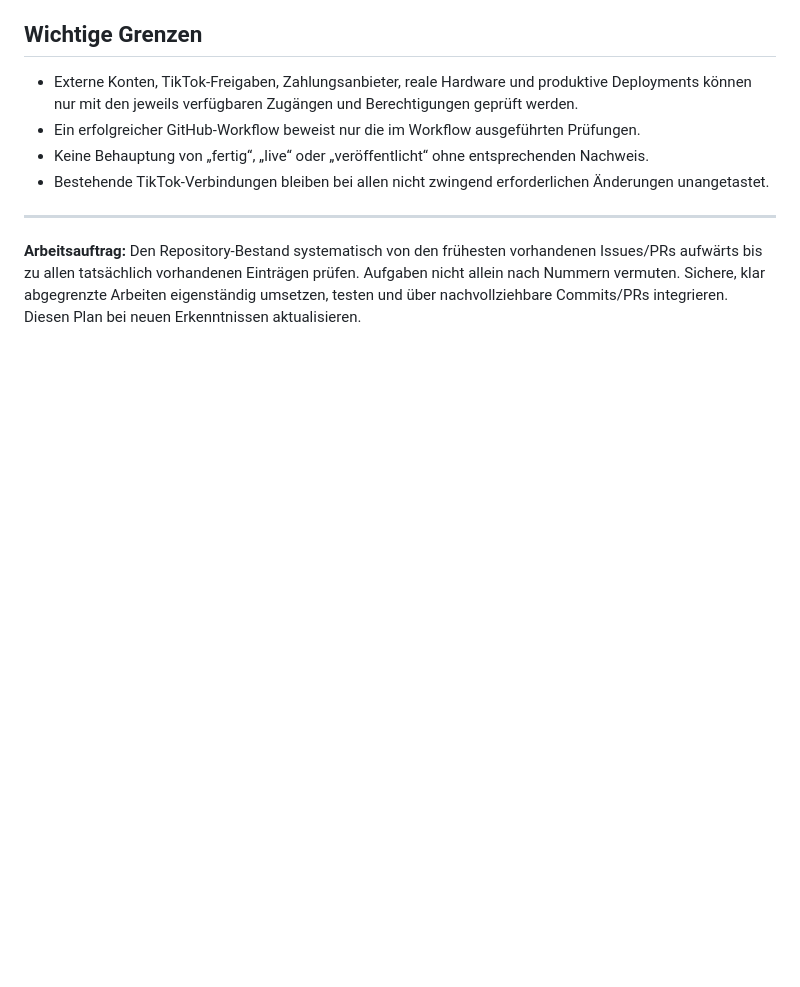
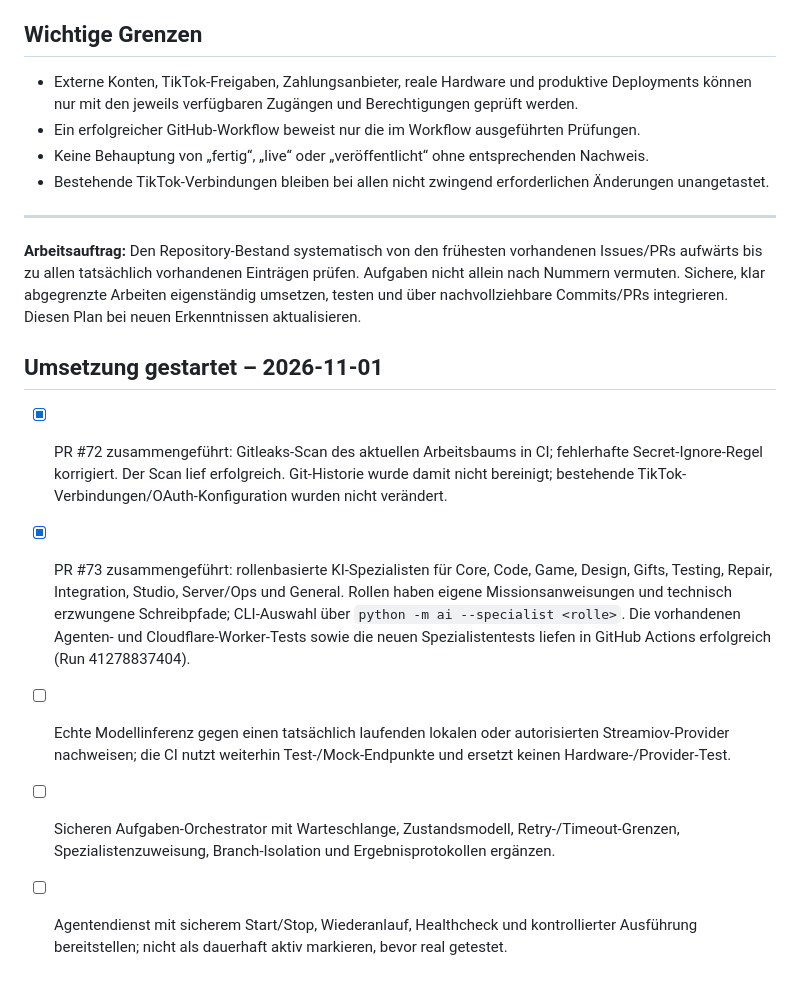
Before and after one commit to schaffrathsascha318-ship-it/streamiov---core, a Markdown page: docs/DEVELOPMENT_ROADMAP.md, the part around the change. GitHub-like rendering; blank space fills up the shorter version.

Commit message:
docs: record AI specialist implementation progress

```diff
--- a/docs/DEVELOPMENT_ROADMAP.md
+++ b/docs/DEVELOPMENT_ROADMAP.md
@@ -173,3 +173,12 @@ Die KI ist ein zentrales Produkt- und Entwicklungsfundament, nicht nur ein Chatf
 
 ---
 **Arbeitsauftrag:** Den Repository-Bestand systematisch von den frühesten vorhandenen Issues/PRs aufwärts bis zu allen tatsächlich vorhandenen Einträgen prüfen. Aufgaben nicht allein nach Nummern vermuten. Sichere, klar abgegrenzte Arbeiten eigenständig umsetzen, testen und über nachvollziehbare Commits/PRs integrieren. Diesen Plan bei neuen Erkenntnissen aktualisieren.
+
+
+## Umsetzung gestartet – 2026-11-01
+
+- [x] PR #72 zusammengeführt: Gitleaks-Scan des aktuellen Arbeitsbaums in CI; fehlerhafte Secret-Ignore-Regel korrigiert. Der Scan lief erfolgreich. Git-Historie wurde damit nicht bereinigt; bestehende TikTok-Verbindungen/OAuth-Konfiguration wurden nicht verändert.
+- [x] PR #73 zusammengeführt: rollenbasierte KI-Spezialisten für Core, Code, Game, Design, Gifts, Testing, Repair, Integration, Studio, Server/Ops und General. Rollen haben eigene Missionsanweisungen und technisch erzwungene Schreibpfade; CLI-Auswahl über `python -m ai --specialist <rolle>`. Die vorhandenen Agenten- und Cloudflare-Worker-Tests sowie die neuen Spezialistentests liefen in GitHub Actions erfolgreich (Run 41278837404).
+- [ ] Echte Modellinferenz gegen einen tatsächlich laufenden lokalen oder autorisierten Streamiov-Provider nachweisen; die CI nutzt weiterhin Test-/Mock-Endpunkte und ersetzt keinen Hardware-/Provider-Test.
+- [ ] Sicheren Aufgaben-Orchestrator mit Warteschlange, Zustandsmodell, Retry-/Timeout-Grenzen, Spezialistenzuweisung, Branch-Isolation und Ergebnisprotokollen ergänzen.
+- [ ] Agentendienst mit sicherem Start/Stop, Wiederanlauf, Healthcheck und kontrollierter Ausführung bereitstellen; nicht als dauerhaft aktiv markieren, bevor real getestet.
```
